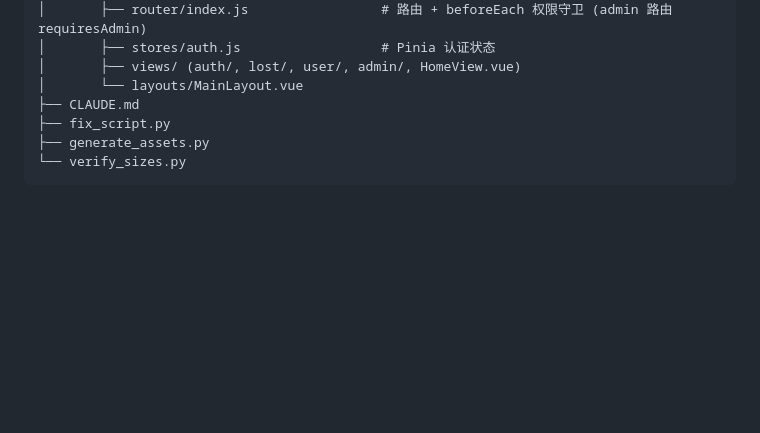
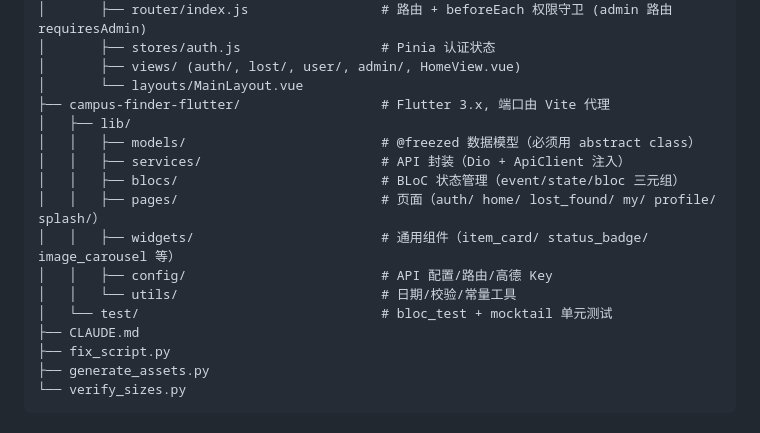
Before and after one commit to MengZ-super/campus-lost-found-platform, a Markdown page: CLAUDE.md, the part around one of its changes. GitHub-like rendering; blank space fills up the shorter version.

```diff
--- a/CLAUDE.md
+++ b/CLAUDE.md
@@ -25,6 +25,16 @@ campus-lost-found-platform/
 │       ├── stores/auth.js                  # Pinia 认证状态
 │       ├── views/ (auth/, lost/, user/, admin/, HomeView.vue)
 │       └── layouts/MainLayout.vue
+├── campus-finder-flutter/                  # Flutter 3.x, 端口由 Vite 代理
+│   ├── lib/
+│   │   ├── models/                         # @freezed 数据模型（必须用 abstract class）
+│   │   ├── services/                       # API 封装（Dio + ApiClient 注入）
+│   │   ├── blocs/                          # BLoC 状态管理（event/state/bloc 三元组）
+│   │   ├── pages/                          # 页面（auth/ home/ lost_found/ my/ profile/ splash/）
+│   │   ├── widgets/                        # 通用组件（item_card/ status_badge/ image_carousel 等）
+│   │   ├── config/                         # API 配置/路由/高德 Key
+│   │   └── utils/                          # 日期/校验/常量工具
+│   └── test/                               # bloc_test + mocktail 单元测试
 ├── CLAUDE.md
 ├── fix_script.py
 ├── generate_assets.py
```
Also changed, not shown: other parts of CLAUDE.md (+52 -0 lines).
